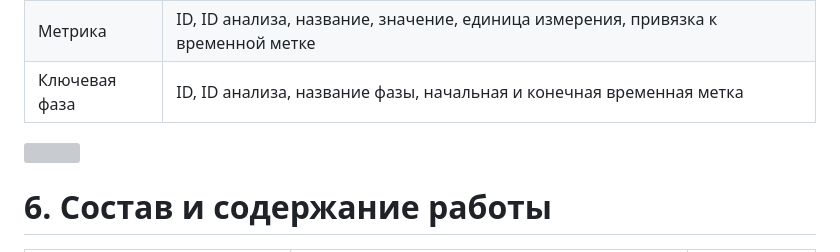
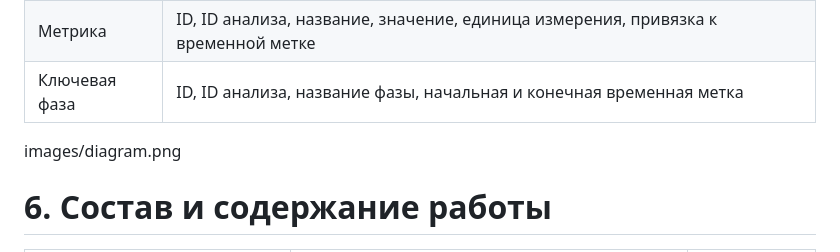
Before and after one commit to Sofya-Khabibulina/DiveVision, a Markdown page: Statement of Work.md, the part around the change. GitHub-like rendering; grey boxes are pictures that could not be loaded.

```diff
--- a/Statement of Work.md
+++ b/Statement of Work.md
@@ -348,7 +348,7 @@ FR-020: Тренер должен иметь возможность видеть
 | Метрика | ID, ID анализа, название, значение, единица измерения, привязка к временной метке  |
 | Ключевая фаза | ID, ID анализа, название фазы, начальная и конечная временная метка  |
 
-![][image1]
+images/diagram.png
 
 # **6\. Состав и содержание работы**
 
```
